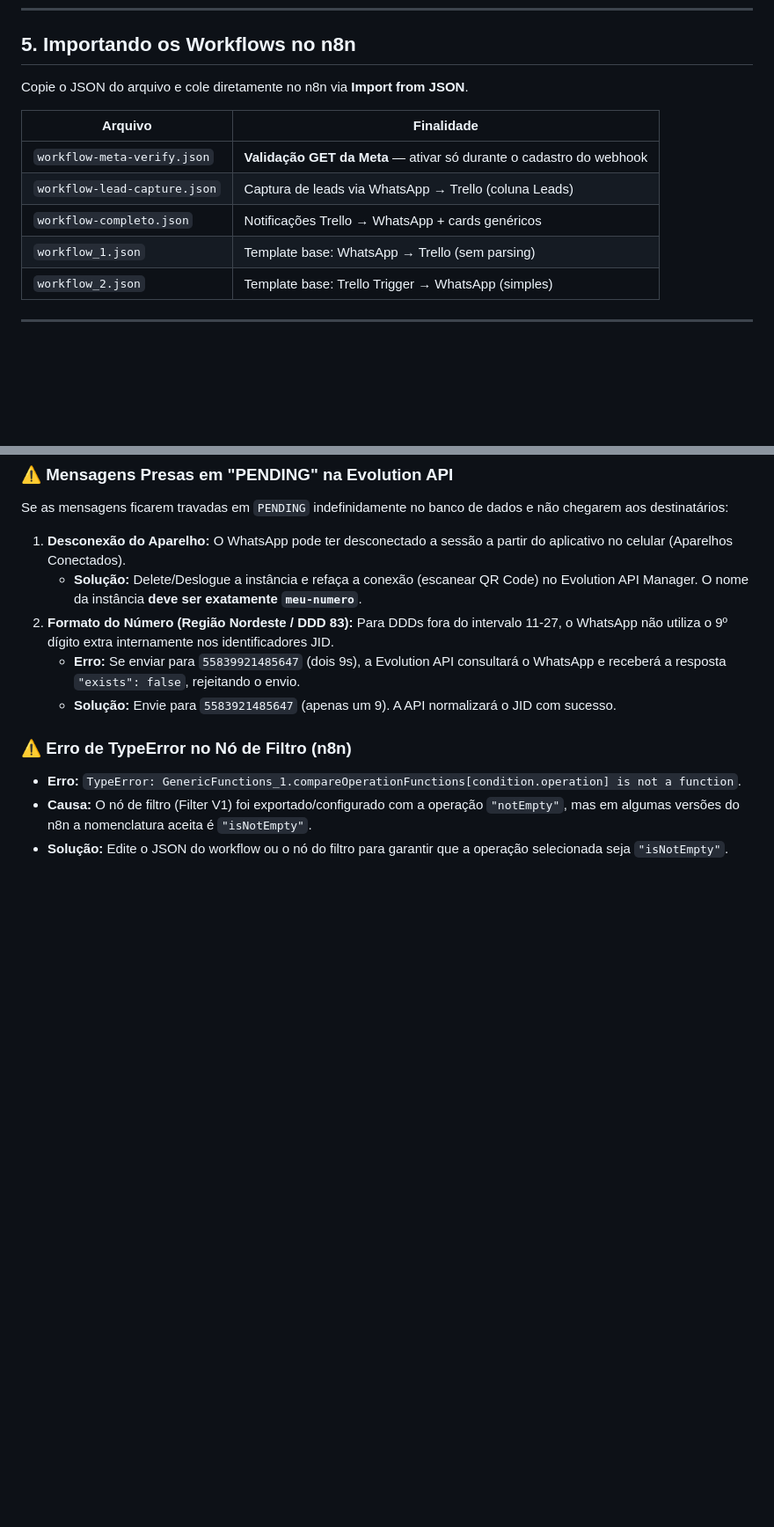
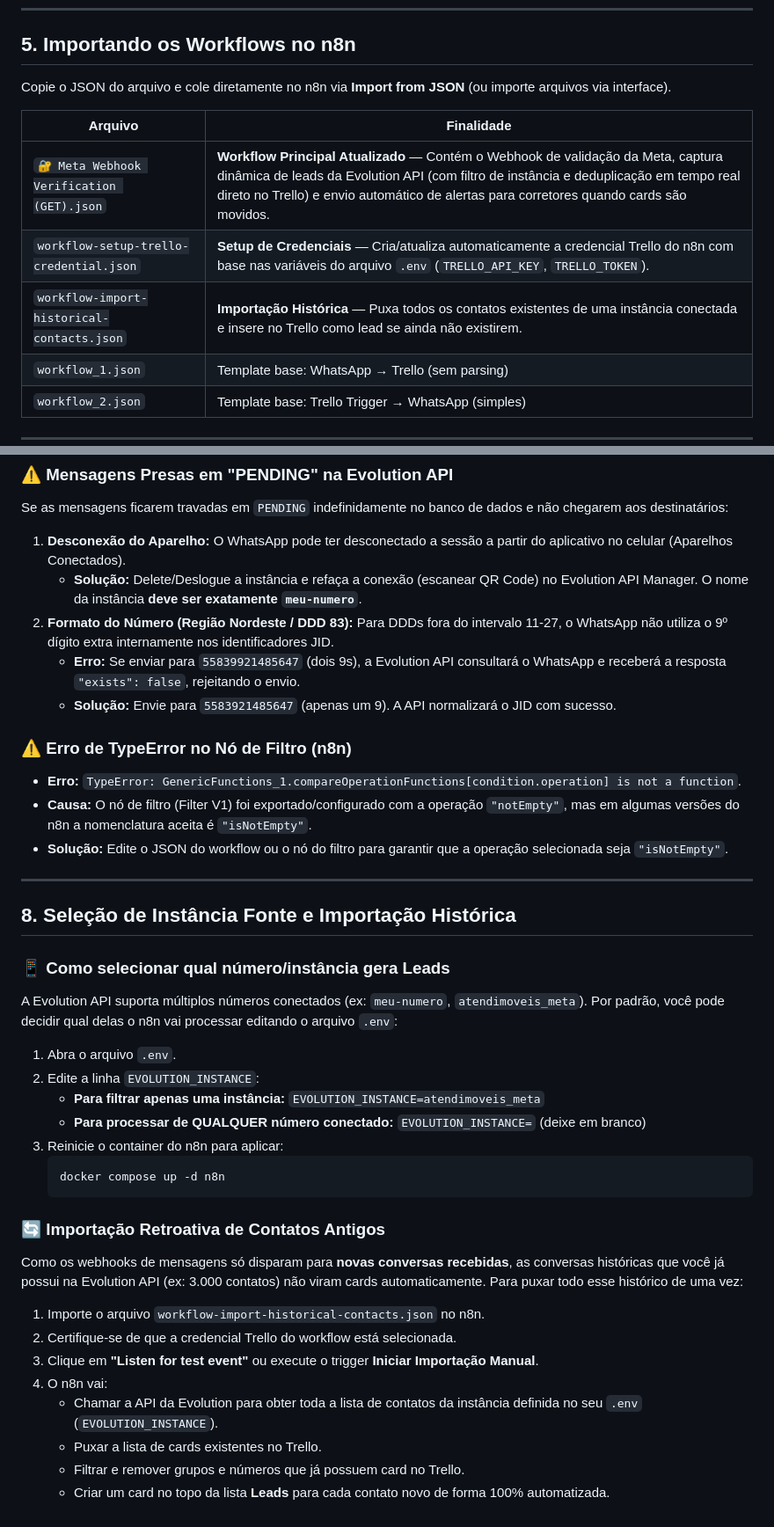
Before and after one commit to Agabovino/auto-trello-zap, a Markdown page: TUTORIAL.md, 2 parts joined by grey strips. Shown at 88% size. GitHub-like rendering; blank space fills up the shorter version.

Commit message:
docs: documenta fonte de leads e importação histórica de contatos

````diff
--- a/TUTORIAL.md
+++ b/TUTORIAL.md
@@ -333,13 +333,13 @@ Mova qualquer card no Trello para a lista **"Corretor Ágabo"** ou **"Corretora
 
 ## 5. Importando os Workflows no n8n
 
-Copie o JSON do arquivo e cole diretamente no n8n via **Import from JSON**.
+Copie o JSON do arquivo e cole diretamente no n8n via **Import from JSON** (ou importe arquivos via interface).
 
 | Arquivo | Finalidade |
 |---|---|
-| `workflow-meta-verify.json` | **Validação GET da Meta** — ativar só durante o cadastro do webhook |
-| `workflow-lead-capture.json` | Captura de leads via WhatsApp → Trello (coluna Leads) |
-| `workflow-completo.json` | Notificações Trello → WhatsApp + cards genéricos |
+| `🔐 Meta Webhook Verification (GET).json` | **Workflow Principal Atualizado** — Contém o Webhook de validação da Meta, captura dinâmica de leads da Evolution API (com filtro de instância e deduplicação em tempo real direto no Trello) e envio automático de alertas para corretores quando cards são movidos. |
+| `workflow-setup-trello-credential.json` | **Setup de Credenciais** — Cria/atualiza automaticamente a credencial Trello do n8n com base nas variáveis do arquivo `.env` (`TRELLO_API_KEY`, `TRELLO_TOKEN`). |
+| `workflow-import-historical-contacts.json` | **Importação Histórica** — Puxa todos os contatos existentes de uma instância conectada e insere no Trello como lead se ainda não existirem. |
 | `workflow_1.json` | Template base: WhatsApp → Trello (sem parsing) |
 | `workflow_2.json` | Template base: Trello Trigger → WhatsApp (simples) |
 
@@ -376,3 +376,31 @@ Se as mensagens ficarem travadas em `PENDING` indefinidamente no banco de dados
 * **Erro:** `TypeError: GenericFunctions_1.compareOperationFunctions[condition.operation] is not a function`.
 * **Causa:** O nó de filtro (Filter V1) foi exportado/configurado com a operação `"notEmpty"`, mas em algumas versões do n8n a nomenclatura aceita é `"isNotEmpty"`.
 * **Solução:** Edite o JSON do workflow ou o nó do filtro para garantir que a operação selecionada seja `"isNotEmpty"`.
+
+---
+
+## 8. Seleção de Instância Fonte e Importação Histórica
+
+### 📱 Como selecionar qual número/instância gera Leads
+A Evolution API suporta múltiplos números conectados (ex: `meu-numero`, `atendimoveis_meta`). Por padrão, você pode decidir qual delas o n8n vai processar editando o arquivo `.env`:
+
+1. Abra o arquivo `.env`.
+2. Edite a linha `EVOLUTION_INSTANCE`:
+   * **Para filtrar apenas uma instância:** `EVOLUTION_INSTANCE=atendimoveis_meta`
+   * **Para processar de QUALQUER número conectado:** `EVOLUTION_INSTANCE=` (deixe em branco)
+3. Reinicie o container do n8n para aplicar:
+   ```bash
+   docker compose up -d n8n
+   ```
+
+### 🔄 Importação Retroativa de Contatos Antigos
+Como os webhooks de mensagens só disparam para **novas conversas recebidas**, as conversas históricas que você já possui na Evolution API (ex: 3.000 contatos) não viram cards automaticamente. Para puxar todo esse histórico de uma vez:
+
+1. Importe o arquivo `workflow-import-historical-contacts.json` no n8n.
+2. Certifique-se de que a credencial Trello do workflow está selecionada.
+3. Clique em **"Listen for test event"** ou execute o trigger **Iniciar Importação Manual**.
+4. O n8n vai:
+   * Chamar a API da Evolution para obter toda a lista de contatos da instância definida no seu `.env` (`EVOLUTION_INSTANCE`).
+   * Puxar a lista de cards existentes no Trello.
+   * Filtrar e remover grupos e números que já possuem card no Trello.
+   * Criar um card no topo da lista **Leads** para cada contato novo de forma 100% automatizada.
````
Also changed, not shown: GEMINI.md (+3 -0 lines).
